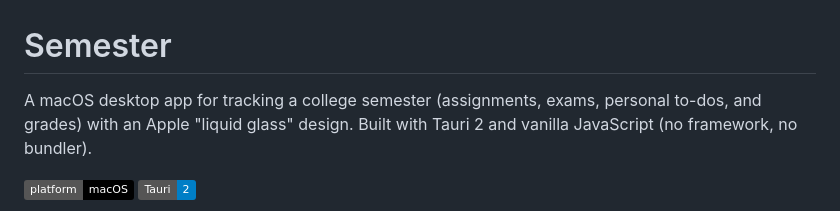
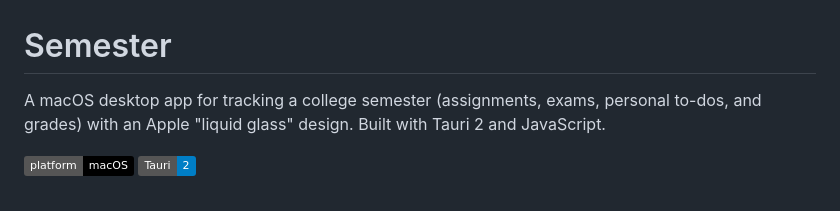
Before and after one commit to TechNotebookYT/semester, a Markdown page: README.md, the part around the change. Drawn GitHub-style; badges without logos.

Commit message:
additional readme updates

```diff
--- a/README.md
+++ b/README.md
@@ -1,6 +1,6 @@
 # Semester
 
-A macOS desktop app for tracking a college semester (assignments, exams, personal to-dos, and grades) with an Apple "liquid glass" design. Built with Tauri 2 and vanilla JavaScript (no framework, no bundler).
+A macOS desktop app for tracking a college semester (assignments, exams, personal to-dos, and grades) with an Apple "liquid glass" design. Built with Tauri 2 and JavaScript.
 
 ![Platform](https://img.shields.io/badge/platform-macOS-black) ![Tauri](https://img.shields.io/badge/Tauri-2-blue)
 
```
